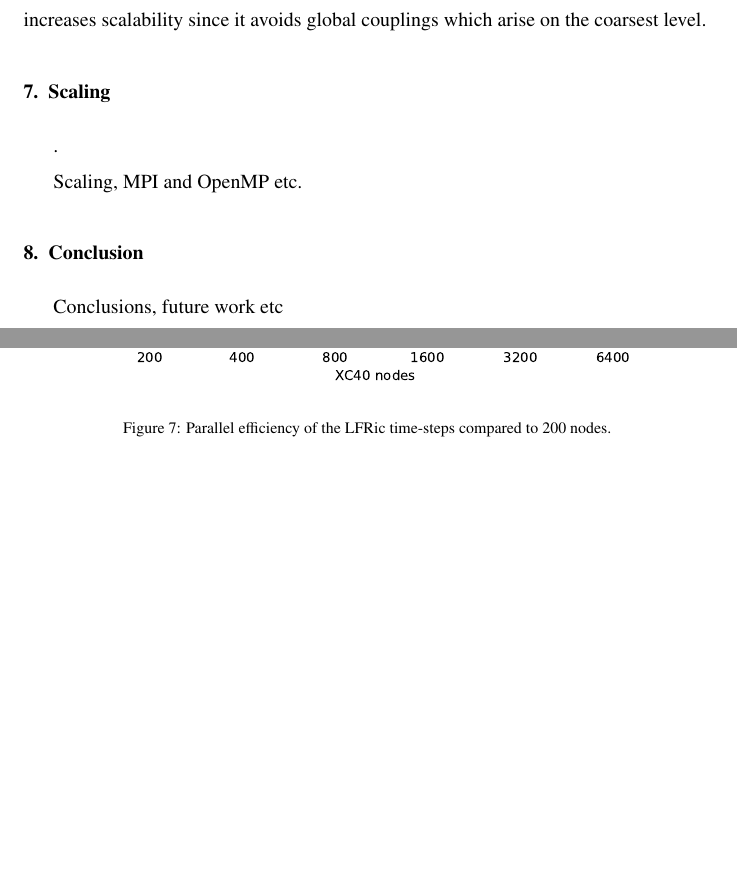
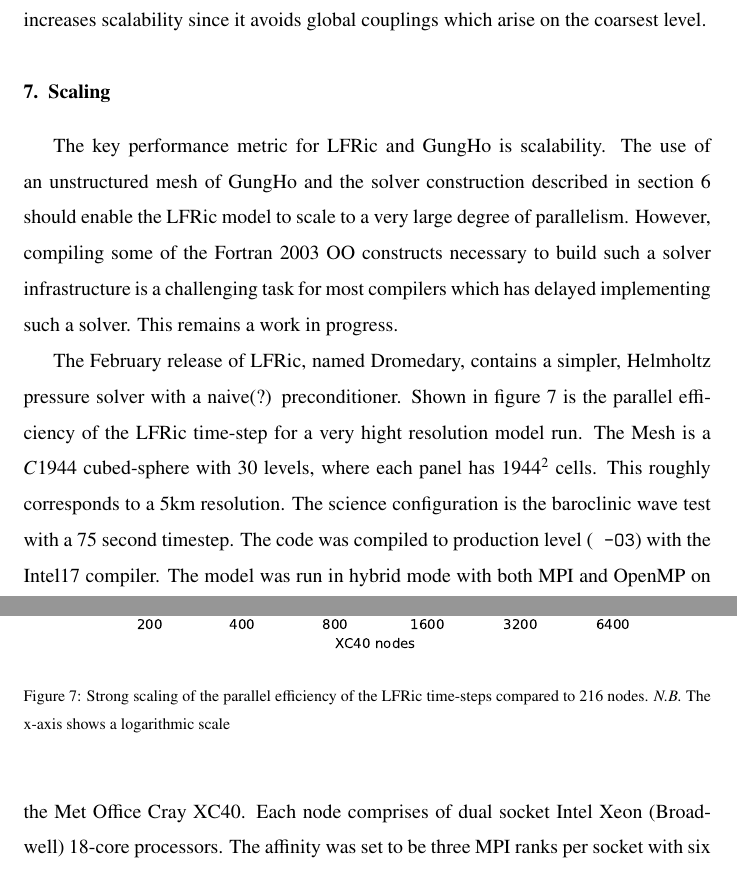
Before and after one commit to christophermaynard/LFRic-EASC, a LaTeX paper (LFRic.tex): two parts of pages 28 and 29 of 34 before the commit and two parts of pages 28 and 29 of 35 after it, joined at a grey line, cut so that both start at the same text, the shorter picture padded with empty space. Compiled offline with pdfLaTeX.

Commit message:
Some scaling test.

```diff
--- a/LFRic.tex
+++ b/LFRic.tex
@@ -1081,12 +1081,35 @@ multigrid levels is required (independent of the grid
 resolution). This greatly increases scalability since it avoids global
 couplings which arise on the coarsest level.
 
-\section{\label{sec:scal}Scaling}.
+\section{\label{sec:scal}Scaling}
+The key performance metric for
+LFRic and GungHo is scalability. The use of an unstructured mesh of
+GungHo and the solver construction described in
+section~\ref{sec:Solver} should enable the LFRic model to scale to a
+very large degree of parallelism. However, compiling some of the
+Fortran 2003 OO constructs necessary to build such a solver
+infrastructure is a challenging task for most compilers which has
+delayed implementing such a solver. This remains a work in progress.
+
+The February release of LFRic, named Dromedary, contains a simpler,
+Helmholtz pressure solver with a naive(?) preconditioner. Shown in
+figure~\ref{fig:scale_PE} is the parallel efficiency of the LFRic
+time-step for a very hight resolution model run. The Mesh is a $C1944$
+cubed-sphere with 30 levels, where each panel has $1944^2$ cells. This
+roughly corresponds to a 5km resolution. The science configuration is
+the baroclinic wave test with a 75 second timestep. The code was
+compiled to production level (\verb+ -O3+) with the Intel17
+compiler. The model was run in hybrid mode with both MPI and OpenMP on
+the Met Office Cray XC40. Each node comprises of dual socket Intel
+Xeon (Broadwell) 18-core processors. The affinity was set to be three
+MPI ranks per socket with six OpenMP threads per MPI rank.
+
 \begin{figure}
   \begin{center}
     \includegraphics[width=0.9\linewidth]{scale.eps}
-    \caption{\label{fig:scale_PE}Parallel efficiency of the LFRic
-      time-steps compared to 200 nodes.}
+    \caption{\label{fig:scale_PE}Strong scaling of the parallel efficiency of the LFRic
+      time-steps compared to 216 nodes. {\em N.B.} The x-axis shows a
+      logarithmic scale}
   \end{center}
 \end{figure}
 
@@ -1106,11 +1129,11 @@ couplings which arise on the coarsest level.
   \end{center}
 \end{figure}
 
-Scaling, MPI and OpenMP etc.
+
 
 \section{Conclusion}
 \label{sec:con}
-Conclusions, future work etc
+{\em Huzzah, it works!}
 \newpage
 
 \bibliography{mibib.bib}
```
